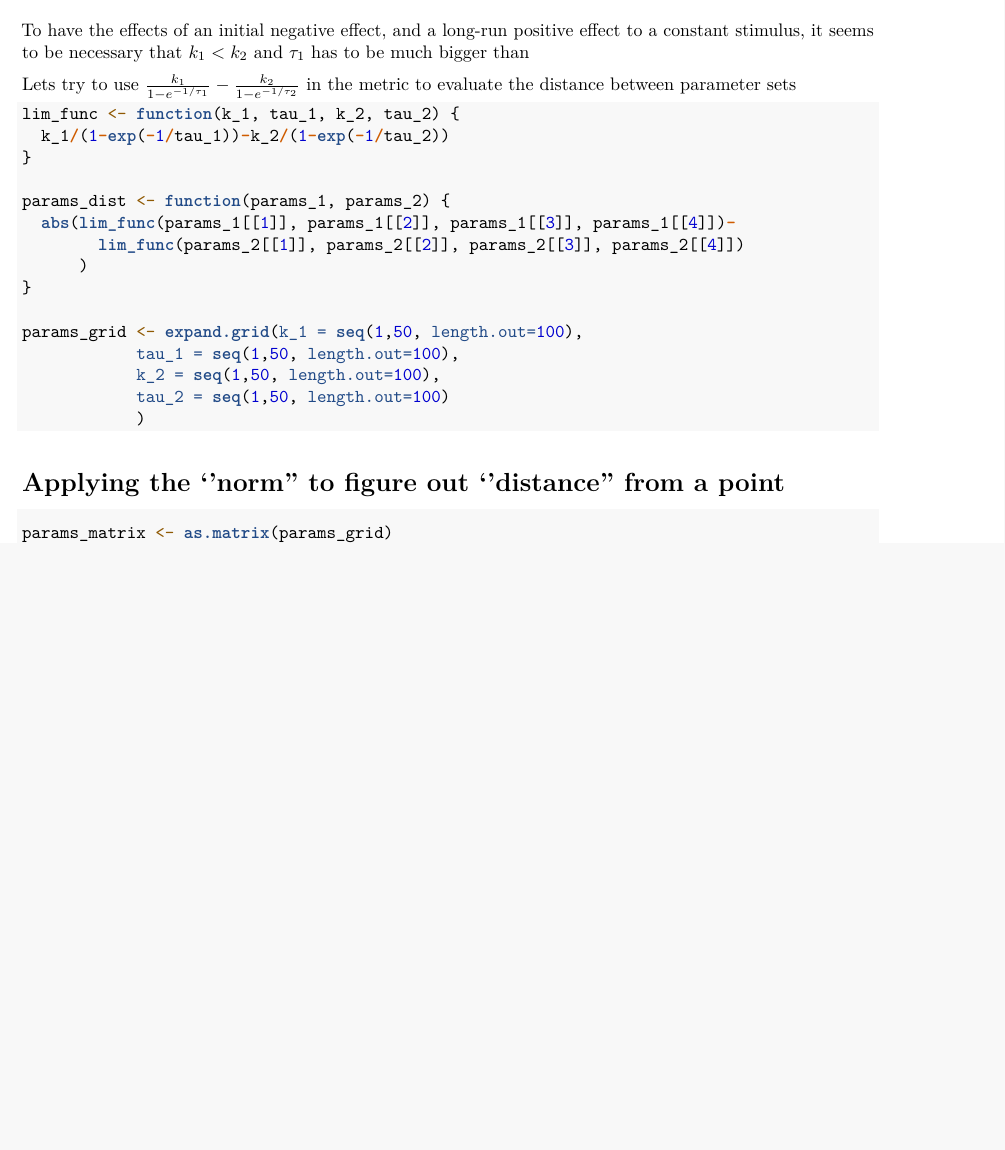
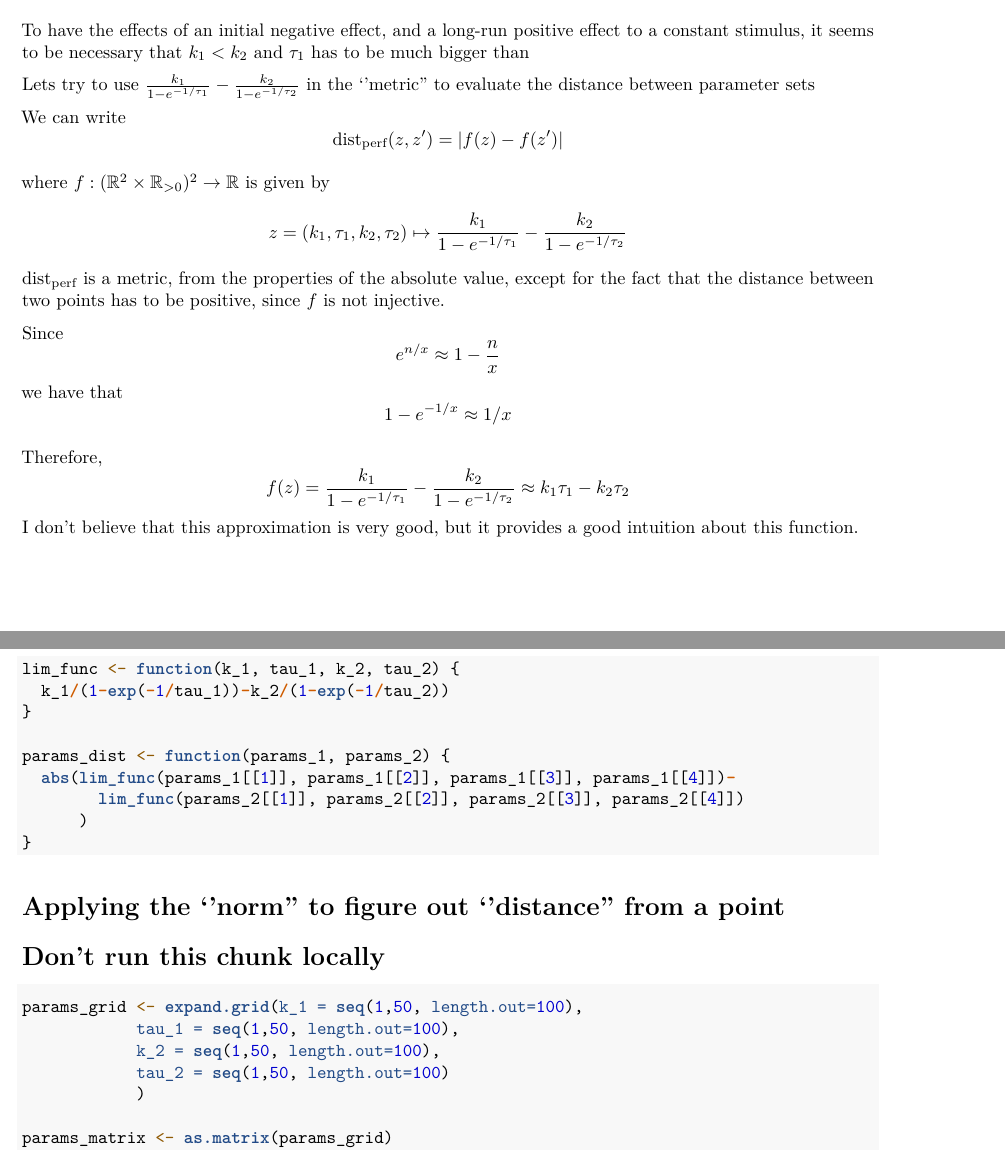
Before and after one commit to AndrewGlover5040/impulseResponse, an R Markdown document (Time-Varying-Simulation.Rmd): part of page 6 of 8 before the commit and two parts of pages 6 and 7 of 8 after it, the two joined at a grey line, cut so that both start at the same text, the shorter picture padded with empty space. Rendered offline with R 4.5, knitr and Pandoc, then LaTeX, with nearby package versions; some code elsewhere in the file could not run offline.

Commit message:
intuition about model

````diff
--- a/Time-Varying-Simulation.Rmd
+++ b/Time-Varying-Simulation.Rmd
@@ -199,8 +199,46 @@ perf_plot(p_0 = 500,
 To have the effects of an initial negative effect, and a long-run positive effect to a constant stimulus,
 it seems to be necessary that $k_1<k_2$ and $\tau_1$ has to be much bigger than
 
-Lets try to use $\frac{k_1}{1-e^{-1/\tau_1}}-\frac{k_2}{1-e^{-1/\tau_2}}$ in the metric
+Lets try to use $\frac{k_1}{1-e^{-1/\tau_1}}-\frac{k_2}{1-e^{-1/\tau_2}}$ in the ''metric''
 to evaluate the distance between parameter sets
+
+
+We can write
+$$
+\text{dist}_\text{perf}(z,z') = |f(z)-f(z')|
+$$
+
+where $f:(\mathbb{R}^2\times \mathbb{R}_{>0})^2\rightarrow \mathbb{R}$
+is given by
+$$
+z=(k_1,\tau_1, k_2, \tau_2)\mapsto \frac{k_1}{1-e^{-1/\tau_1}}-\frac{k_2}{1-e^{-1/\tau_2}}
+$$
+$\text{dist}_\text{perf}$ is a metric, from the properties of the absolute value,
+except for the fact that the distance between two points has to be positive,
+since $f$ is not injective.
+
+<!-- Indeed, if $z'$ is given,  -->
+<!-- $$ -->
+<!-- \text{dist}_\text{perf}(z,z') = 0 ~~\implies~~ \frac{k_1}{1-e^{-1/\tau_1}}-\frac{k_2}{1-e^{-1/\tau_2}} = C -->
+<!-- $$ -->
+<!-- For some $C\in \mathbb{R}$. This set of equations is incredibly over-determined,  -->
+<!-- and there are many choices of $z$ that satisfy this.  -->
+
+Since
+$$
+e^{n/x} \approx 1-\frac{n}{x}
+$$
+we have that
+$$
+1-e^{-1/x} \approx 1/x
+$$
+
+Therefore,
+$$
+f(z) =\frac{k_1}{1-e^{-1/\tau_1}}-\frac{k_2}{1-e^{-1/\tau_2}}\approx k_1\tau_1-k_2\tau_2
+$$
+I don't believe that this approximation is very good, but it provides a good
+intuition about this function.
 
 
 ```{r, eval=FALSE}
@@ -213,17 +251,19 @@ params_dist <- function(params_1, params_2) {
         lim_func(params_2[[1]], params_2[[2]], params_2[[3]], params_2[[4]])
       )
 }
+```
 
+
+# Applying the ''norm'' to figure out ''distance'' from a point
+
+# Don't run this chunk locally
+```{r, eval = FALSE}
 params_grid <- expand.grid(k_1 = seq(1,50, length.out=100),
             tau_1 = seq(1,50, length.out=100),
             k_2 = seq(1,50, length.out=100),
             tau_2 = seq(1,50, length.out=100)
             )
-```
 
-
-# Applying the ''norm'' to figure out ''distance'' from a point
-```{r, eval = FALSE}
 params_matrix <- as.matrix(params_grid)
 dist_vec <- c(rep(0, 100000000))
 iter_fn <- function(i, params_matrix) {
````
Also changed, not shown: Time-Varying-Simulation.Rmd (11 more changed lines).
